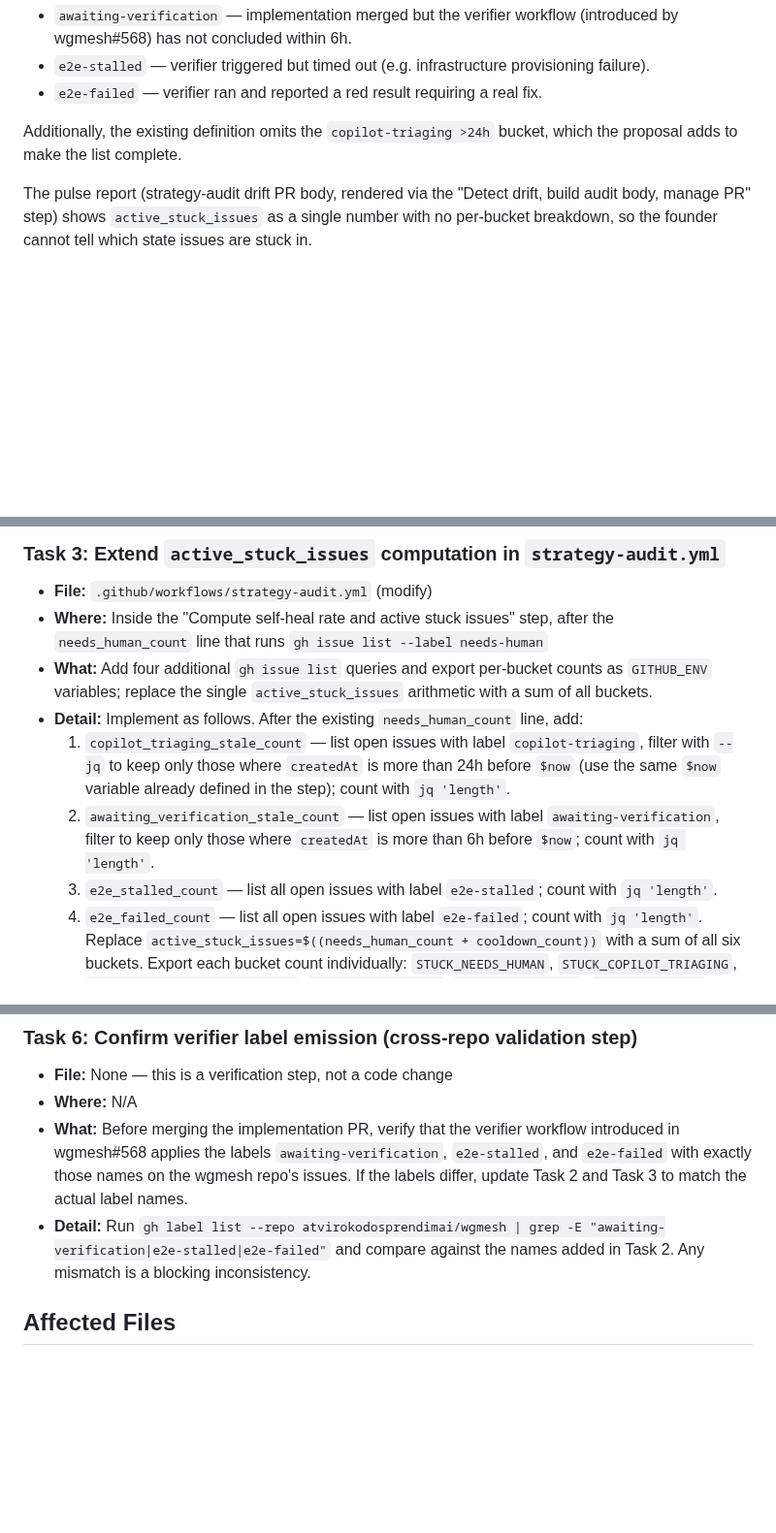
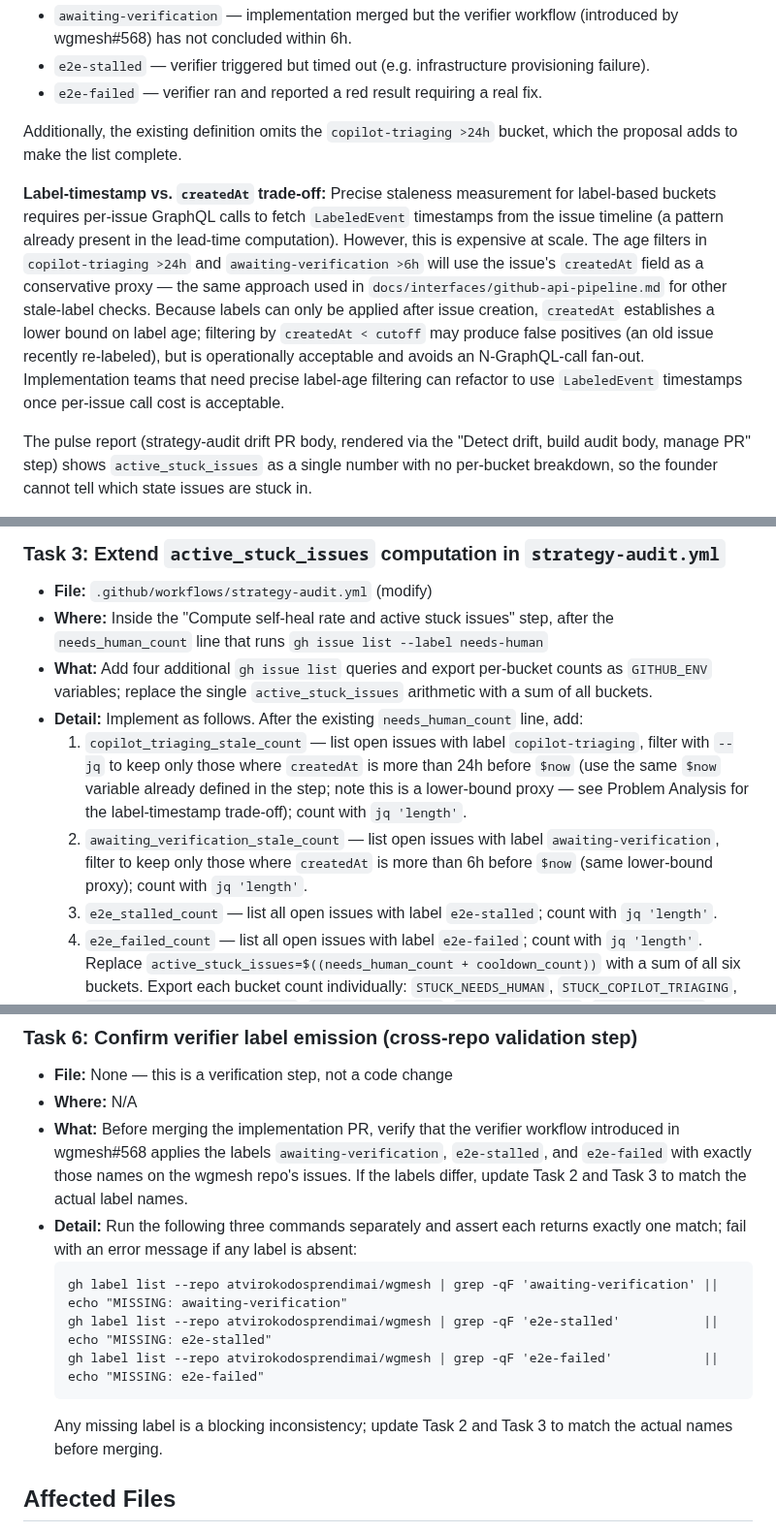
Before and after one commit to atvirokodosprendimai/ai-pipeline-template, a Markdown page: specs/issue-742-spec.md, 3 parts joined by grey strips. Shown at 97% size. Drawn GitHub-style; blank space fills up the shorter version.

Commit message:
spec: address code review feedback on issue-742-spec.md
Agent-Logs-Url: https://github.com/atvirokodosprendimai/ai-pipeline-template/sessions/1a0542e9-19eb-4a80-927f-29380f3eb7e5

Co-authored-by: nycterent <81133+nycterent@users.noreply.github.com>

````diff
--- a/specs/issue-742-spec.md
+++ b/specs/issue-742-spec.md
@@ -16,6 +16,8 @@ The `active_stuck_issues` metric in `STRATEGY.md` and the corresponding computat
 
 Additionally, the existing definition omits the `copilot-triaging >24h` bucket, which the proposal adds to make the list complete.
 
+**Label-timestamp vs. `createdAt` trade-off:** Precise staleness measurement for label-based buckets requires per-issue GraphQL calls to fetch `LabeledEvent` timestamps from the issue timeline (a pattern already present in the lead-time computation). However, this is expensive at scale. The age filters in `copilot-triaging >24h` and `awaiting-verification >6h` will use the issue's `createdAt` field as a conservative proxy — the same approach used in `docs/interfaces/github-api-pipeline.md` for other stale-label checks. Because labels can only be applied after issue creation, `createdAt` establishes a lower bound on label age; filtering by `createdAt < cutoff` may produce false positives (an old issue recently re-labeled), but is operationally acceptable and avoids an N-GraphQL-call fan-out. Implementation teams that need precise label-age filtering can refactor to use `LabeledEvent` timestamps once per-issue call cost is acceptable.
+
 The pulse report (strategy-audit drift PR body, rendered via the "Detect drift, build audit body, manage PR" step) shows `active_stuck_issues` as a single number with no per-bucket breakdown, so the founder cannot tell which state issues are stuck in.
 
 The three new labels (`awaiting-verification`, `e2e-stalled`, `e2e-failed`) are not defined in `.github/labels.yml`, so they would not appear in `gh issue list` results even if they were queried.
@@ -42,8 +44,8 @@ The three new labels (`awaiting-verification`, `e2e-stalled`, `e2e-failed`) are
 - **Where:** Inside the "Compute self-heal rate and active stuck issues" step, after the `needs_human_count` line that runs `gh issue list --label needs-human`
 - **What:** Add four additional `gh issue list` queries and export per-bucket counts as `GITHUB_ENV` variables; replace the single `active_stuck_issues` arithmetic with a sum of all buckets.
 - **Detail:** Implement as follows. After the existing `needs_human_count` line, add:
-  1. `copilot_triaging_stale_count` — list open issues with label `copilot-triaging`, filter with `--jq` to keep only those where `createdAt` is more than 24h before `$now` (use the same `$now` variable already defined in the step); count with `jq 'length'`.
-  2. `awaiting_verification_stale_count` — list open issues with label `awaiting-verification`, filter to keep only those where `createdAt` is more than 6h before `$now`; count with `jq 'length'`.
+  1. `copilot_triaging_stale_count` — list open issues with label `copilot-triaging`, filter with `--jq` to keep only those where `createdAt` is more than 24h before `$now` (use the same `$now` variable already defined in the step; note this is a lower-bound proxy — see Problem Analysis for the label-timestamp trade-off); count with `jq 'length'`.
+  2. `awaiting_verification_stale_count` — list open issues with label `awaiting-verification`, filter to keep only those where `createdAt` is more than 6h before `$now` (same lower-bound proxy); count with `jq 'length'`.
   3. `e2e_stalled_count` — list all open issues with label `e2e-stalled`; count with `jq 'length'`.
   4. `e2e_failed_count` — list all open issues with label `e2e-failed`; count with `jq 'length'`.
   Replace `active_stuck_issues=$((needs_human_count + cooldown_count))` with a sum of all six buckets. Export each bucket count individually: `STUCK_NEEDS_HUMAN`, `STUCK_COPILOT_TRIAGING`, `STUCK_AWAITING_VERIFICATION`, `STUCK_E2E_STALLED`, `STUCK_E2E_FAILED`, `STUCK_COOLDOWN` to `$GITHUB_ENV`, in addition to the existing `ACTIVE_STUCK_ISSUES` total. Keep `SELF_HEAL_RATE` and `ACTIVE_STUCK_ISSUES` variable names unchanged so downstream steps (PostHog emit, baseline JSON, `metric_row` call) continue to work without modification.
@@ -94,7 +96,13 @@ The three new labels (`awaiting-verification`, `e2e-stalled`, `e2e-failed`) are
 - **File:** None — this is a verification step, not a code change
 - **Where:** N/A
 - **What:** Before merging the implementation PR, verify that the verifier workflow introduced in wgmesh#568 applies the labels `awaiting-verification`, `e2e-stalled`, and `e2e-failed` with exactly those names on the wgmesh repo's issues. If the labels differ, update Task 2 and Task 3 to match the actual label names.
-- **Detail:** Run `gh label list --repo atvirokodosprendimai/wgmesh | grep -E "awaiting-verification|e2e-stalled|e2e-failed"` and compare against the names added in Task 2. Any mismatch is a blocking inconsistency.
+- **Detail:** Run the following three commands separately and assert each returns exactly one match; fail with an error message if any label is absent:
+  ```
+  gh label list --repo atvirokodosprendimai/wgmesh | grep -qF 'awaiting-verification' || echo "MISSING: awaiting-verification"
+  gh label list --repo atvirokodosprendimai/wgmesh | grep -qF 'e2e-stalled'           || echo "MISSING: e2e-stalled"
+  gh label list --repo atvirokodosprendimai/wgmesh | grep -qF 'e2e-failed'            || echo "MISSING: e2e-failed"
+  ```
+  Any missing label is a blocking inconsistency; update Task 2 and Task 3 to match the actual names before merging.
 
 ## Affected Files
 
````
Also changed, not shown: other parts of specs/issue-742-spec.md (+1 -1 lines).
